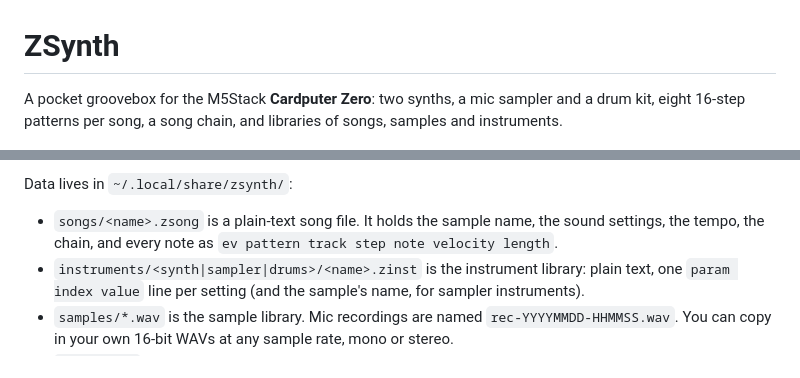
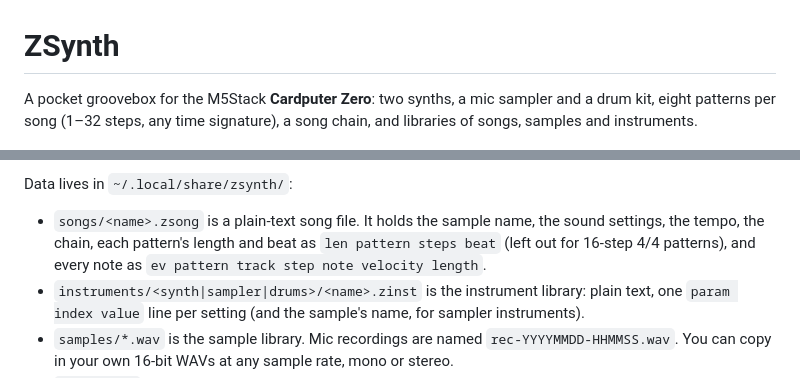
Before and after one commit to calanjoyce/zsynth, a Markdown page: README.md, 2 parts joined by grey strips. GitHub-like rendering.

```diff
--- a/README.md
+++ b/README.md
@@ -1,7 +1,8 @@
 # ZSynth
 
 A pocket groovebox for the M5Stack **Cardputer Zero**: two synths, a mic
-sampler and a drum kit, eight 16-step patterns per song, a song chain, and
+sampler and a drum kit, eight patterns per song (1–32 steps, any time
+signature), a song chain, and
 libraries of songs, samples and instruments.
 
 ![Main screen](docs/drums.png) ![Sound screen](docs/sound.png)
@@ -176,8 +190,9 @@ sample's length and how many songs use it.
 Data lives in `~/.local/share/zsynth/`:
 
 - `songs/<name>.zsong` is a plain-text song file. It holds the sample name,
-  the sound settings, the tempo, the chain, and every note as
-  `ev pattern track step note velocity length`.
+  the sound settings, the tempo, the chain, each pattern's length and beat
+  as `len pattern steps beat` (left out for 16-step 4/4 patterns), and every
+  note as `ev pattern track step note velocity length`.
 - `instruments/<synth|sampler|drums>/<name>.zinst` is the instrument
   library: plain text, one `param index value` line per setting (and the
   sample's name, for sampler instruments).
```
Also changed, not shown: other parts of README.md (+17 -4 lines), docs/song.png, 3 other files.
